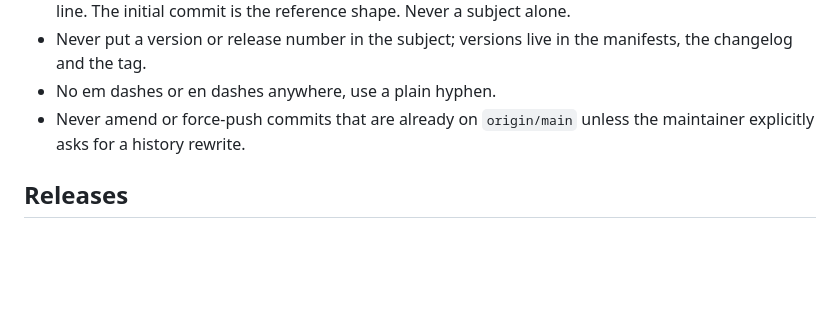
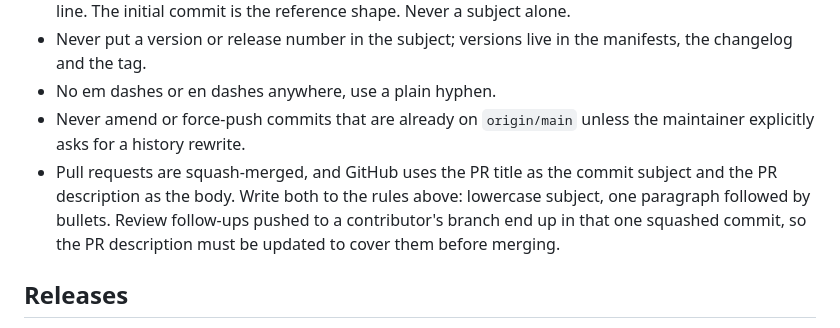
Before and after one commit to MilosPaunovic/github-issue-toolkit, a Markdown page: CLAUDE.md, the part around the change. Rendered like a GitHub page; blank space fills up the shorter version.

Commit message:
docs: describe the squash-merge convention for pull requests
Pull requests are now squash-merged only, with the PR title and description becoming the commit message, so the guide has to say how to write them.

- Merge method on GitHub is squash only; merge commits and rebase merges are disabled and branches are deleted on merge.
- PR title and description follow the commit rules: lowercase subject, one paragraph followed by bullets.
- Follow-ups pushed to a contributor's branch land in the same squashed commit, so the description is updated before merging.

```diff
--- a/CLAUDE.md
+++ b/CLAUDE.md
@@ -14,6 +14,7 @@ GitHub Issue Toolkit, a Manifest V3 browser extension (Chromium and Firefox) wit
 - Never put a version or release number in the subject; versions live in the manifests, the changelog and the tag.
 - No em dashes or en dashes anywhere, use a plain hyphen.
 - Never amend or force-push commits that are already on `origin/main` unless the maintainer explicitly asks for a history rewrite.
+- Pull requests are squash-merged, and GitHub uses the PR title as the commit subject and the PR description as the body. Write both to the rules above: lowercase subject, one paragraph followed by bullets. Review follow-ups pushed to a contributor's branch end up in that one squashed commit, so the PR description must be updated to cover them before merging.
 
 ## Releases
 
```
